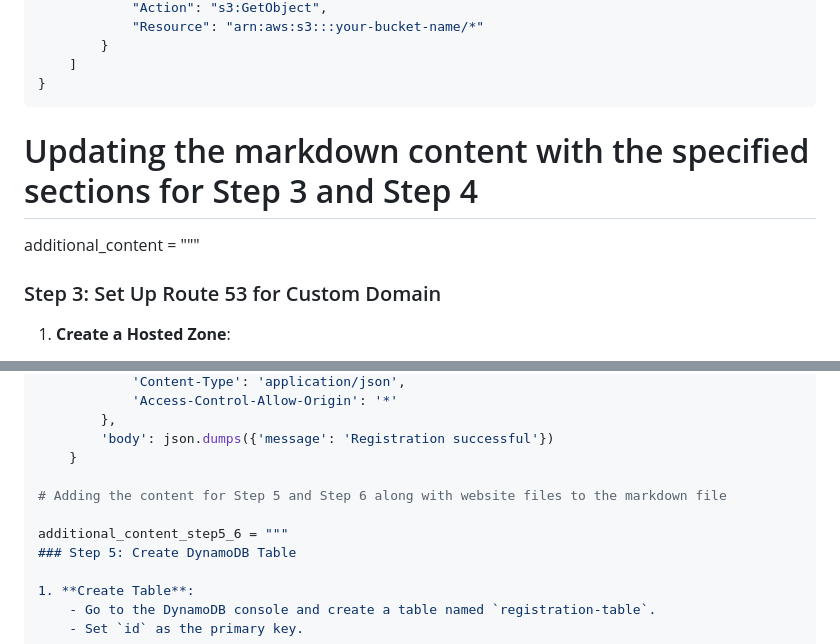
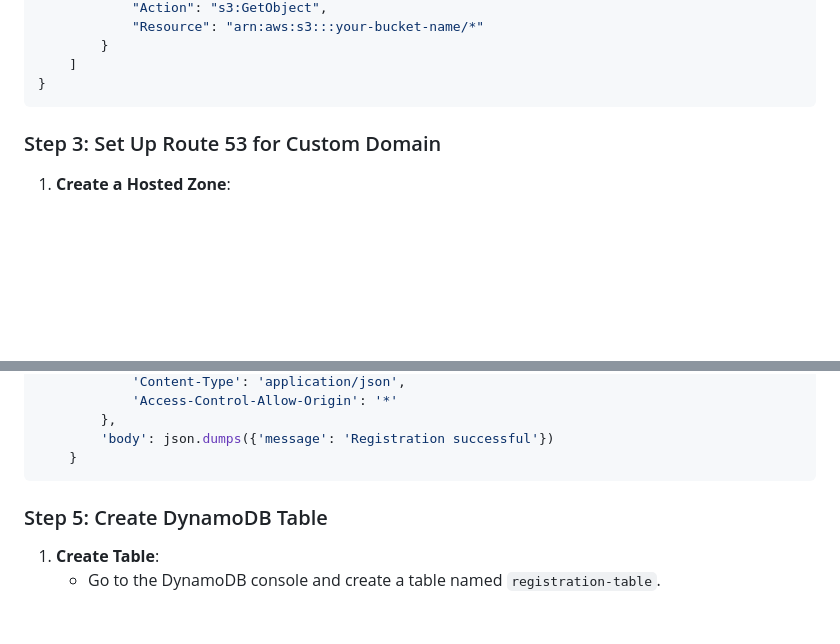
Before and after one commit to VickeyDounde/Static_web_app, a Markdown page: README.md, 2 parts joined by grey strips. Drawn GitHub-style; blank space fills up the shorter version.

````diff
--- a/README.md
+++ b/README.md
@@ -32,9 +32,7 @@ Add a bucket policy to allow public read access to the objects in your bucket.
     ]
 }
 ```
-# Updating the markdown content with the specified sections for Step 3 and Step 4
 
-additional_content = """
 ### Step 3: Set Up Route 53 for Custom Domain
 
 1. **Create a Hosted Zone**:
@@ -87,10 +85,8 @@ def lambda_handler(event, context):
         },
         'body': json.dumps({'message': 'Registration successful'})
     }
+```
 
-# Adding the content for Step 5 and Step 6 along with website files to the markdown file
-
-additional_content_step5_6 = """
 ### Step 5: Create DynamoDB Table
 
 1. **Create Table**:
````
Also changed, not shown: other parts of README.md (+1 -0 lines).
